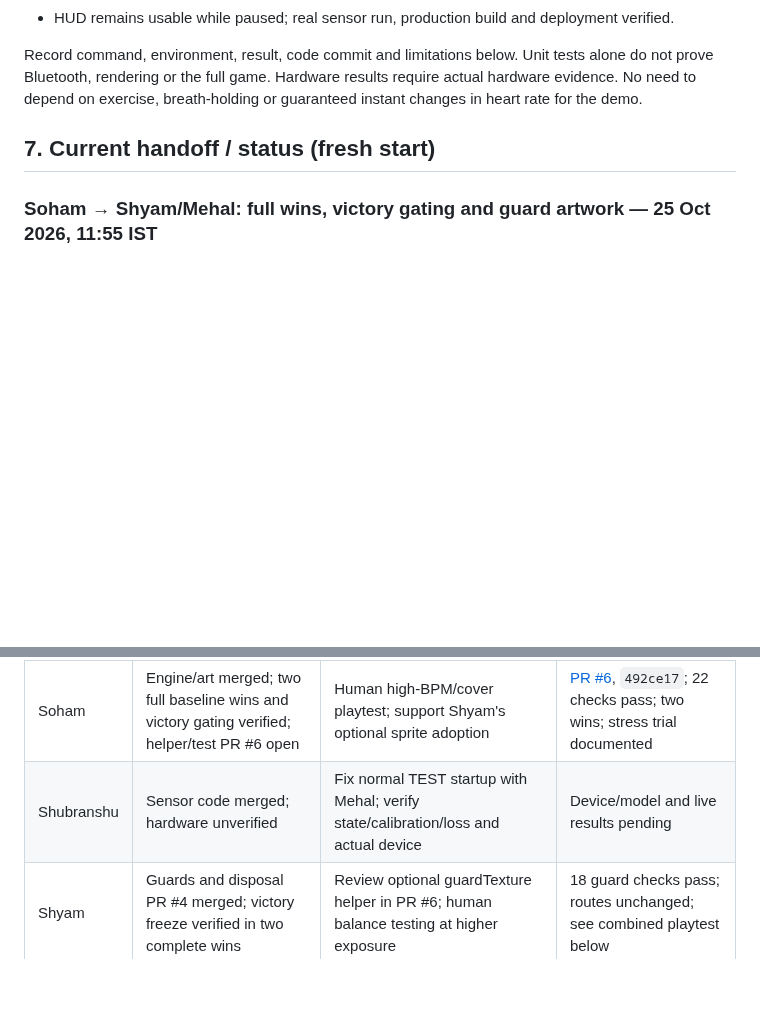
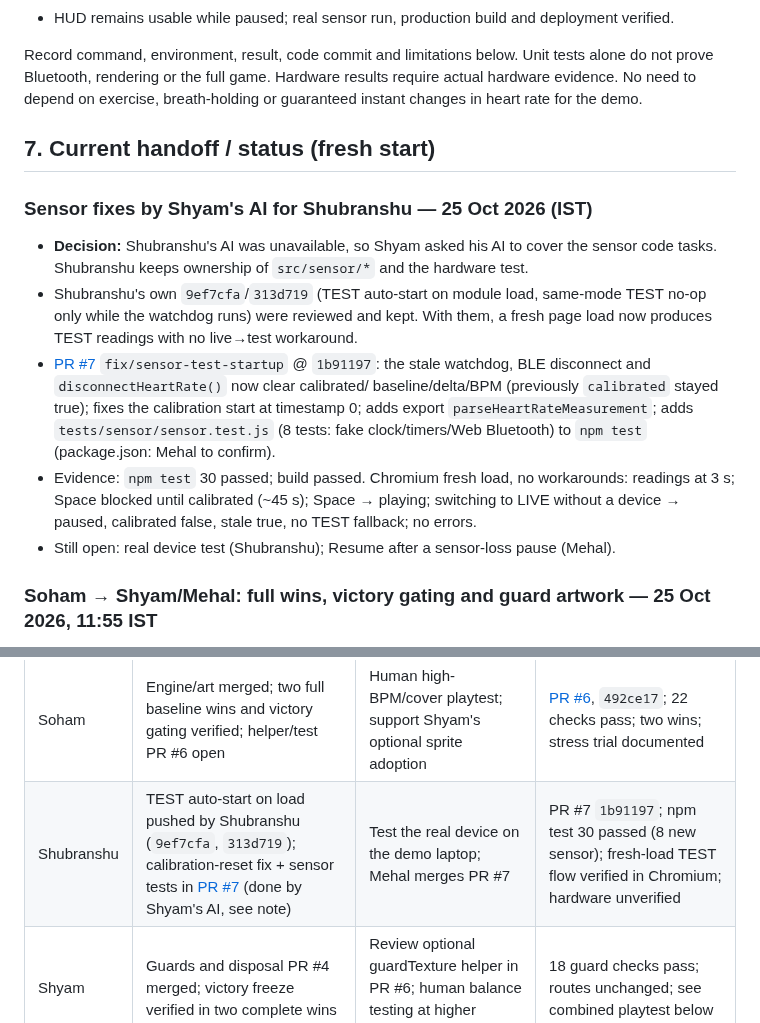
Before and after one commit to Mehal-Skanda-R/hackathon_peak, a Markdown page: context.md, 2 parts joined by grey strips. GitHub-like rendering; blank space fills up the shorter version.

Commit message:
docs(context): sensor calibration fix by Shyam's AI for Shubranshu (PR #7)
Co-Authored-By: Claude Opus 5.5 <noreply@anthropic.com>
Claude-Session: https://claude.ai/code/session_01M1sFEbVSdFQtiSQpBVuP2J

```diff
--- a/context.md
+++ b/context.md
@@ -334,6 +334,22 @@ instant changes in heart rate for the demo.
 
 ## 7. Current handoff / status (fresh start)
 
+### Sensor fixes by Shyam's AI for Shubranshu — 25 Oct 2026 (IST)
+- **Decision:** Shubranshu's AI was unavailable, so Shyam asked his AI to cover the
+  sensor code tasks. Shubranshu keeps ownership of `src/sensor/*` and the hardware test.
+- Shubranshu's own `9ef7cfa`/`313d719` (TEST auto-start on module load, same-mode TEST
+  no-op only while the watchdog runs) were reviewed and kept. With them, a fresh page load
+  now produces TEST readings with no live→test workaround.
+- [PR #7](https://github.com/Mehal-Skanda-R/hackathon_peak/pull/7) `fix/sensor-test-startup` @ `1b91197`:
+  the stale watchdog, BLE disconnect and `disconnectHeartRate()` now clear calibrated/
+  baseline/delta/BPM (previously `calibrated` stayed true); fixes the calibration start at
+  timestamp 0; adds export `parseHeartRateMeasurement`; adds `tests/sensor/sensor.test.js`
+  (8 tests: fake clock/timers/Web Bluetooth) to `npm test` (package.json: Mehal to confirm).
+- Evidence: `npm test` 30 passed; build passed. Chromium fresh load, no workarounds:
+  readings at 3 s; Space blocked until calibrated (~45 s); Space → playing; switching to
+  LIVE without a device → paused, calibrated false, stale true, no TEST fallback; no errors.
+- Still open: real device test (Shubranshu); Resume after a sensor-loss pause (Mehal).
+
 ### Soham → Shyam/Mehal: full wins, victory gating and guard artwork — 25 Oct 2026, 11:55 IST
 - Synced/tested main base `5a8b0ad`; PR #4 is already merged. Root npm test now
   **passes 22 checks** (18 guards + 4 geometry). No walls/routes/tuning changed.
@@ -509,7 +525,7 @@ completion. Prior prototype tests do not count; the engine results below are fre
 | Owner | Current status | Next action | Commit / PR / verified checks |
 | --- | --- | --- | --- |
 | Soham | Engine/art merged; two full baseline wins and victory gating verified; helper/test PR #6 open | Human high-BPM/cover playtest; support Shyam's optional sprite adoption | [PR #6](https://github.com/Mehal-Skanda-R/hackathon_peak/pull/6), `492ce17`; 22 checks pass; two wins; stress trial documented |
-| Shubranshu | Sensor code merged; hardware unverified | Fix normal TEST startup with Mehal; verify state/calibration/loss and actual device | Device/model and live results pending |
+| Shubranshu | TEST auto-start on load pushed by Shubranshu (`9ef7cfa`, `313d719`); calibration-reset fix + sensor tests in [PR #7](https://github.com/Mehal-Skanda-R/hackathon_peak/pull/7) (done by Shyam's AI, see note) | Test the real device on the demo laptop; Mehal merges PR #7 | PR #7 `1b91197`; npm test 30 passed (8 new sensor); fresh-load TEST flow verified in Chromium; hardware unverified |
 | Shyam | Guards and disposal PR #4 merged; victory freeze verified in two complete wins | Review optional guardTexture helper in PR #6; human balance testing at higher exposure | 18 guard checks pass; routes unchanged; see combined playtest below |
 | Mehal | All core modules wired; integration acceptance blockers recorded below | Fix install/tests, valid-input gating, TEST startup and restart; review art PR #3 | Commit dbd473e (all PRs merged, gates active, 22 tests passing) |
 
```
